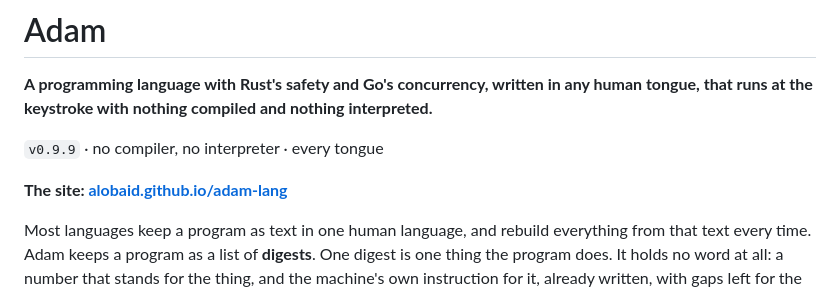
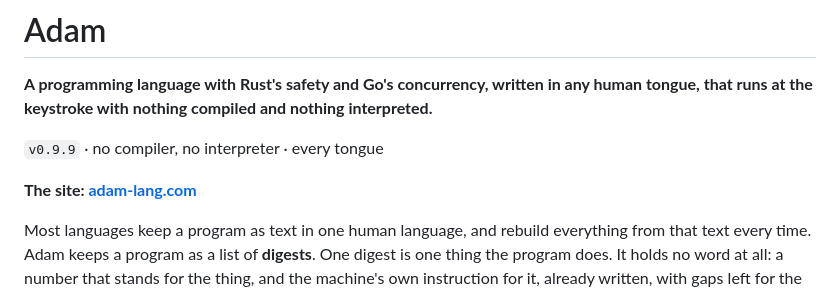
Before and after one commit to alobaid/adam-lang, a Markdown page: README.md, the part around the change. Drawn GitHub-style.

Commit message:
The README links adam-lang.com
Co-Authored-By: Claude Fable 5.1 <noreply@anthropic.com>

```diff
--- a/README.md
+++ b/README.md
@@ -17,7 +17,7 @@ are entirely my own and on me to blame; may God forgive us for our mistakes.
 
 `v0.9.9` · no compiler, no interpreter · every tongue
 
-**The site: [alobaid.github.io/adam-lang](https://alobaid.github.io/adam-lang/)**
+**The site: [adam-lang.com](https://adam-lang.com/)**
 
 Most languages keep a program as text in one human language, and rebuild everything from that text every time. Adam keeps a program as a list of **digests**. One digest is one thing the program does. It holds no word at all: a number that stands for the thing, and the machine's own instruction for it, already written, with gaps left for the values the program supplies.
 
```
